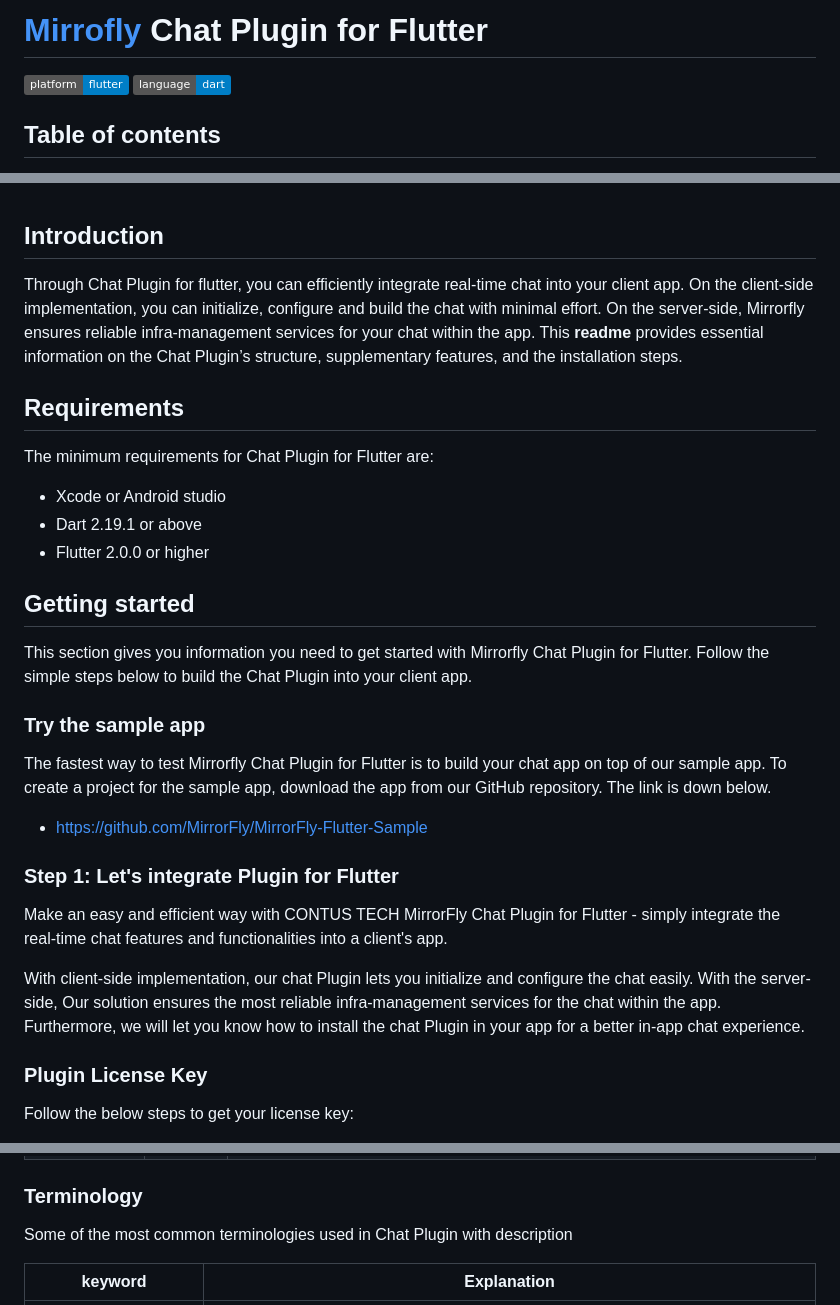
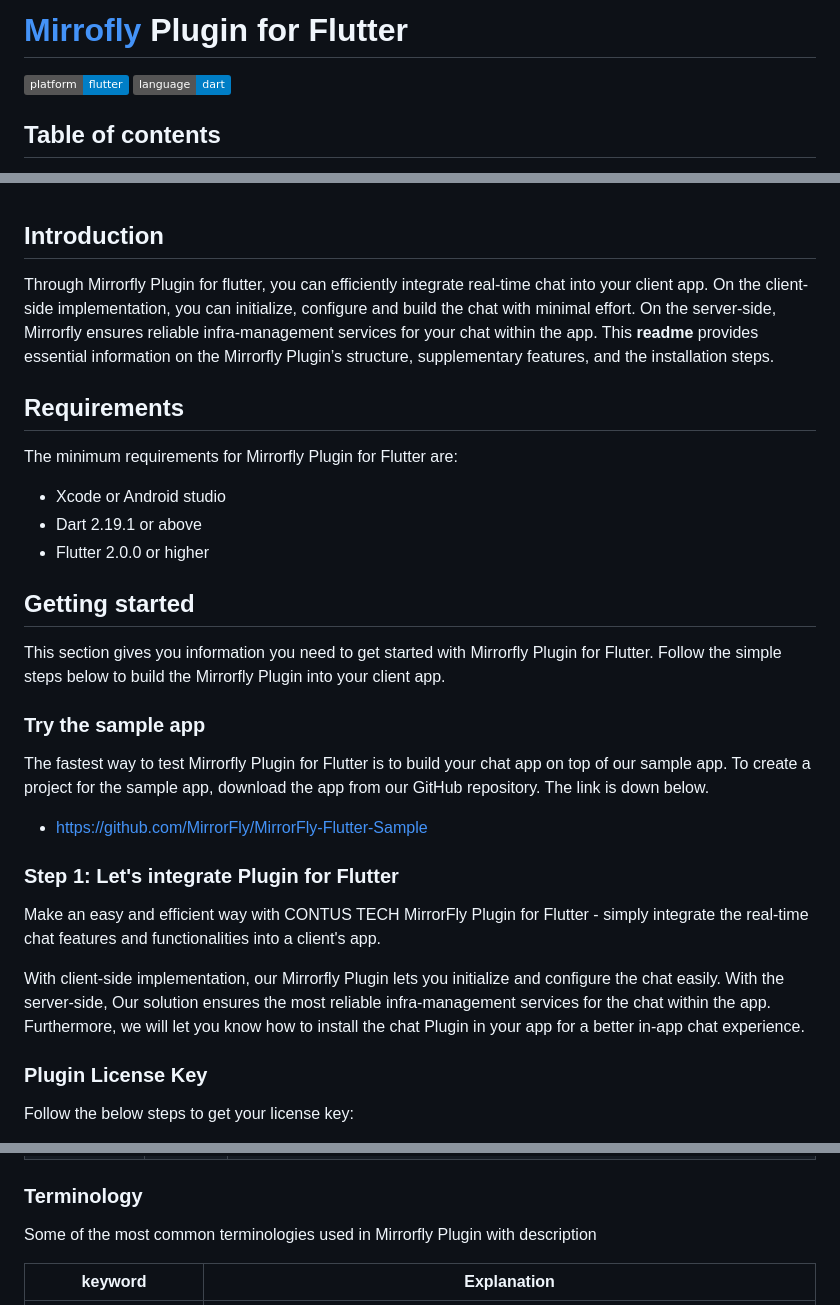
Before and after one commit to MirrorFly/MirrorFly-Flutter-plugin, a Markdown page: README.md, 3 parts joined by grey strips. Drawn GitHub-style; badges without logos.

```diff
--- a/README.md
+++ b/README.md
@@ -1,4 +1,4 @@
-# [Mirrofly](https://www.mirrorfly.com) Chat Plugin for Flutter
+# [Mirrofly](https://www.mirrorfly.com) Plugin for Flutter
 
 [![Platform](https://img.shields.io/badge/platform-flutter-blue)](https://flutter.dev/)
 [![Language](https://img.shields.io/badge/language-dart-blue)](https://dart.dev/)
@@ -15,11 +15,11 @@
 
 ## Introduction
 
-Through Chat Plugin for flutter, you can efficiently integrate real-time chat into your client app. On the client-side implementation, you can initialize, configure and build the chat with minimal effort. On the server-side, Mirrorfly ensures reliable infra-management services for your chat within the app. This **readme** provides essential information on the Chat Plugin’s structure, supplementary features, and the installation steps.
+Through Mirrorfly Plugin for flutter, you can efficiently integrate real-time chat into your client app. On the client-side implementation, you can initialize, configure and build the chat with minimal effort. On the server-side, Mirrorfly ensures reliable infra-management services for your chat within the app. This **readme** provides essential information on the Mirrorfly Plugin’s structure, supplementary features, and the installation steps.
 
 ## Requirements
 
-The minimum requirements for Chat Plugin for Flutter are:
+The minimum requirements for Mirrorfly Plugin for Flutter are:
 
 - Xcode or Android studio
 - Dart 2.19.1 or above
@@ -27,19 +27,19 @@ The minimum requirements for Chat Plugin for Flutter are:
 
 ## Getting started
 
-This section gives you information you need to get started with Mirrorfly Chat Plugin for Flutter. Follow the simple steps below to build the Chat Plugin into your client app.
+This section gives you information you need to get started with Mirrorfly Plugin for Flutter. Follow the simple steps below to build the Mirrorfly Plugin into your client app.
 
 ### Try the sample app
 
-The fastest way to test Mirrorfly Chat Plugin for Flutter is to build your chat app on top of our sample app. To create a project for the sample app, download the app from our GitHub repository. The link is down below.
+The fastest way to test Mirrorfly Plugin for Flutter is to build your chat app on top of our sample app. To create a project for the sample app, download the app from our GitHub repository. The link is down below.
 
 - https://github.com/MirrorFly/MirrorFly-Flutter-Sample
 
 ### Step 1: Let's integrate Plugin for Flutter
 
-Make an easy and efficient way with CONTUS TECH MirrorFly Chat Plugin for Flutter - simply integrate the real-time chat features and functionalities into a client's app.
+Make an easy and efficient way with CONTUS TECH MirrorFly Plugin for Flutter - simply integrate the real-time chat features and functionalities into a client's app.
 
-With client-side implementation, our chat Plugin lets you initialize and configure the chat easily. With the server-side, Our solution ensures the most reliable infra-management services for the chat within the app. Furthermore, we will let you know how to install the chat Plugin in your app for a better in-app chat experience.
+With client-side implementation, our Mirrorfly Plugin lets you initialize and configure the chat easily. With the server-side, Our solution ensures the most reliable infra-management services for the chat within the app. Furthermore, we will let you know how to install the chat Plugin in your app for a better in-app chat experience.
 
 ### Plugin License Key
 Follow the below steps to get your license key:
@@ -137,7 +137,7 @@ Mirrorfly.registerUser(userIdentifier).then((value) {
 
 ### Terminology
 
-Some of the most common terminologies used in Chat Plugin with description
+Some of the most common terminologies used in Mirrorfly Plugin with description
 
 | keyword | Explanation |
 | --- | --- |
```
Also changed, not shown: other parts of README.md (+6 -6 lines).
